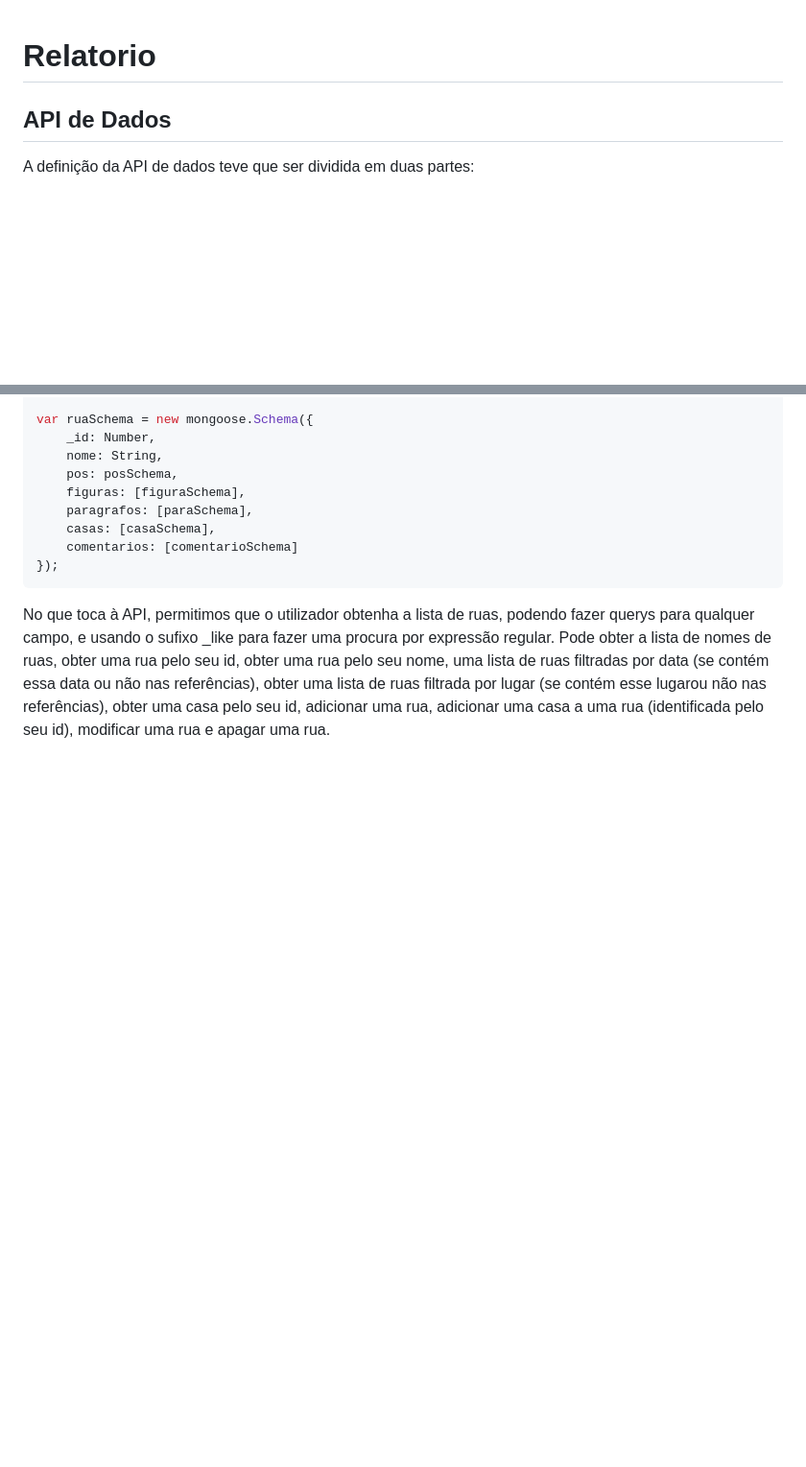
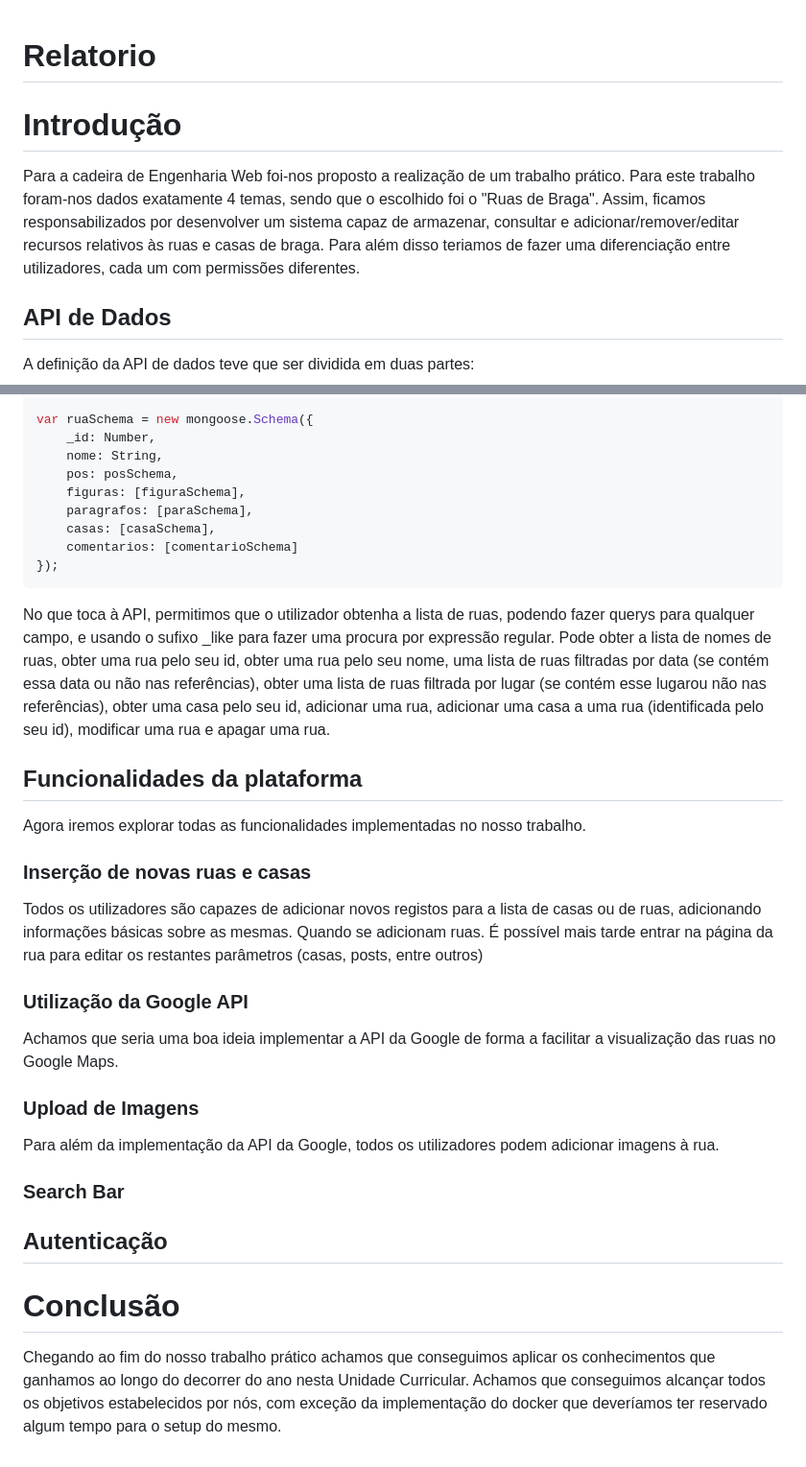
Before and after one commit to Lucena02/ENGWEB2023-Projeto, a Markdown page: Relatorio.md, 2 parts joined by grey strips. Shown at 96% size. GitHub-like rendering; blank space fills up the shorter version.

Commit message:
Relatorio

````diff
--- a/Relatorio.md
+++ b/Relatorio.md
@@ -1,4 +1,10 @@
 # Relatorio
+
+
+# Introdução
+
+Para a cadeira de Engenharia Web foi-nos proposto a realização de um trabalho prático. Para este trabalho foram-nos dados exatamente 4 temas, sendo que o escolhido foi o "Ruas de Braga". Assim, ficamos responsabilizados por desenvolver
+um sistema capaz de armazenar, consultar e adicionar/remover/editar recursos relativos às ruas e casas de braga. Para além disso teriamos de fazer uma diferenciação entre utilizadores, cada um com permissões diferentes.
 
 
 
@@ -97,3 +103,34 @@ var ruaSchema = new mongoose.Schema({
 ```
 
 No que toca à API, permitimos que o utilizador obtenha a lista de ruas, podendo fazer querys para qualquer campo, e usando o sufixo _like para fazer uma procura por expressão regular. Pode obter a lista de nomes de ruas, obter uma rua pelo seu id, obter uma rua pelo seu nome, uma lista de ruas filtradas por data (se contém essa data ou não nas referências), obter uma lista de ruas filtrada por lugar (se contém esse lugarou não nas referências), obter uma casa pelo seu id, adicionar uma rua, adicionar uma casa a uma rua (identificada pelo seu id), modificar uma rua e apagar uma rua.
+
+
+## Funcionalidades da plataforma
+
+Agora iremos explorar todas as funcionalidades implementadas no nosso trabalho.
+
+### Inserção de novas ruas e casas
+
+Todos os utilizadores são capazes de adicionar novos registos para a lista de casas ou de ruas, adicionando informações básicas sobre as mesmas. Quando se adicionam ruas. É possível mais tarde entrar na página da rua para editar os restantes parâmetros (casas, posts, entre outros)
+
+### Utilização da Google API
+
+Achamos que seria uma boa ideia implementar a API da Google de forma a facilitar a visualização das ruas no Google Maps.
+
+### Upload de Imagens
+
+Para além da implementação da API da Google, todos os utilizadores podem adicionar imagens à rua.
+
+### Search Bar
+
+
+
+## Autenticação
+
+
+
+
+# Conclusão
+
+Chegando ao fim do nosso trabalho prático achamos que conseguimos aplicar os conhecimentos que ganhamos ao longo do decorrer do ano nesta Unidade Curricular.
+Achamos que conseguimos alcançar todos os objetivos estabelecidos por nós, com exceção da implementação do docker que deveríamos ter reservado algum tempo para o setup do mesmo.
````
